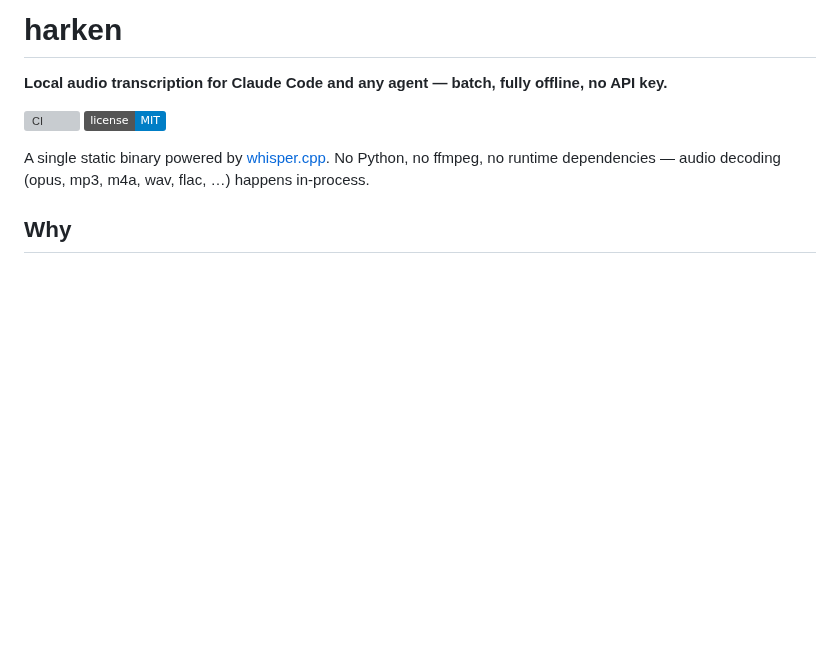
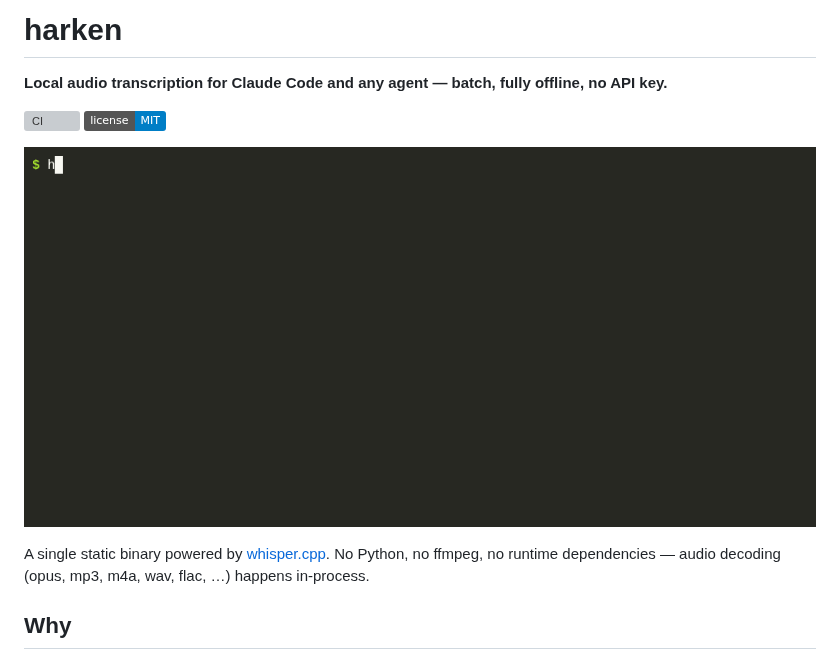
Before and after one commit to montezuma-p/harken, a Markdown page: README.md, the part around the change. Drawn GitHub-style; pictures changed too: docs/assets/demo.gif (added); badges without logos; blank space fills up the shorter version; grey boxes are pictures that could not be loaded.

Commit message:
Add demo GIF to the README

```diff
--- a/README.md
+++ b/README.md
@@ -4,6 +4,8 @@
 
 [![CI](https://github.com/montezuma-p/harken/actions/workflows/ci.yml/badge.svg)](https://github.com/montezuma-p/harken/actions/workflows/ci.yml)
 [![License: MIT](https://img.shields.io/badge/license-MIT-blue.svg)](LICENSE)
+
+![harken transcribing the voice notes in a WhatsApp chat export, fully offline](https://raw.githubusercontent.com/montezuma-p/harken/main/docs/assets/demo.gif)
 
 A single static binary powered by [whisper.cpp](https://github.com/ggml-org/whisper.cpp).
 No Python, no ffmpeg, no runtime dependencies — audio decoding (opus, mp3,
```
